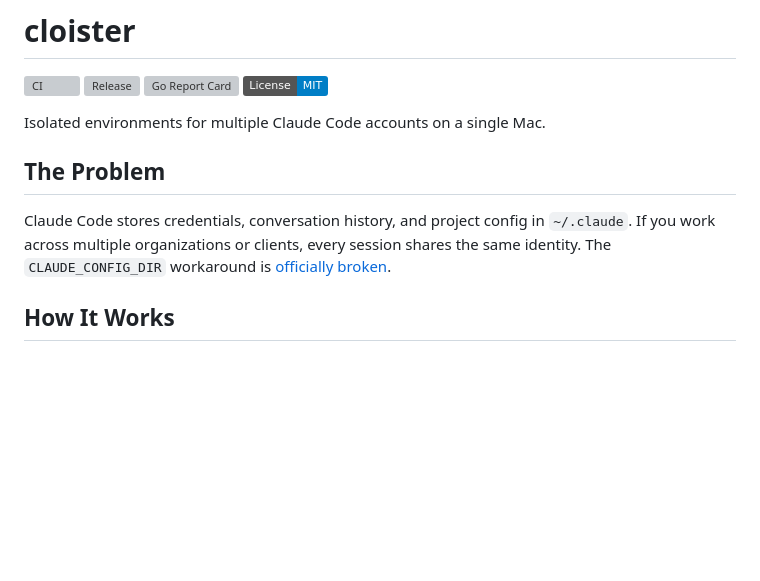
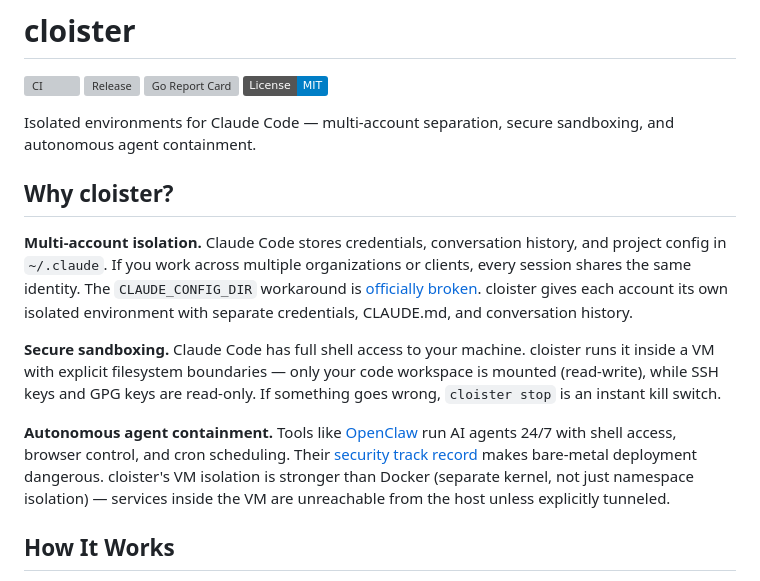
Before and after one commit to ekovshilovsky/cloister, a Markdown page: README.md, the part around the change. GitHub-like rendering; badges without logos; blank space fills up the shorter version; grey boxes are pictures that could not be loaded.

Commit message:
Broaden problem statement to cover sandboxing and autonomous agent containment

```diff
--- a/README.md
+++ b/README.md
@@ -5,11 +5,15 @@
 [![Go Report Card](https://goreportcard.com/badge/github.com/ekovshilovsky/cloister)](https://goreportcard.com/report/github.com/ekovshilovsky/cloister)
 [![License: MIT](https://img.shields.io/badge/License-MIT-blue.svg)](LICENSE)
 
-Isolated environments for multiple Claude Code accounts on a single Mac.
+Isolated environments for Claude Code — multi-account separation, secure sandboxing, and autonomous agent containment.
 
-## The Problem
+## Why cloister?
 
-Claude Code stores credentials, conversation history, and project config in `~/.claude`. If you work across multiple organizations or clients, every session shares the same identity. The `CLAUDE_CONFIG_DIR` workaround is [officially broken](https://github.com/anthropics/claude-code/issues/16103).
+**Multi-account isolation.** Claude Code stores credentials, conversation history, and project config in `~/.claude`. If you work across multiple organizations or clients, every session shares the same identity. The `CLAUDE_CONFIG_DIR` workaround is [officially broken](https://github.com/anthropics/claude-code/issues/16103). cloister gives each account its own isolated environment with separate credentials, CLAUDE.md, and conversation history.
+
+**Secure sandboxing.** Claude Code has full shell access to your machine. cloister runs it inside a VM with explicit filesystem boundaries — only your code workspace is mounted (read-write), while SSH keys and GPG keys are read-only. If something goes wrong, `cloister stop` is an instant kill switch.
+
+**Autonomous agent containment.** Tools like [OpenClaw](https://openclaw.ai/) run AI agents 24/7 with shell access, browser control, and cron scheduling. Their [security track record](https://www.giskard.ai/knowledge/openclaw-security-vulnerabilities-include-data-leakage-and-prompt-injection-risks) makes bare-metal deployment dangerous. cloister's VM isolation is stronger than Docker (separate kernel, not just namespace isolation) — services inside the VM are unreachable from the host unless explicitly tunneled.
 
 ## How It Works
 
```
